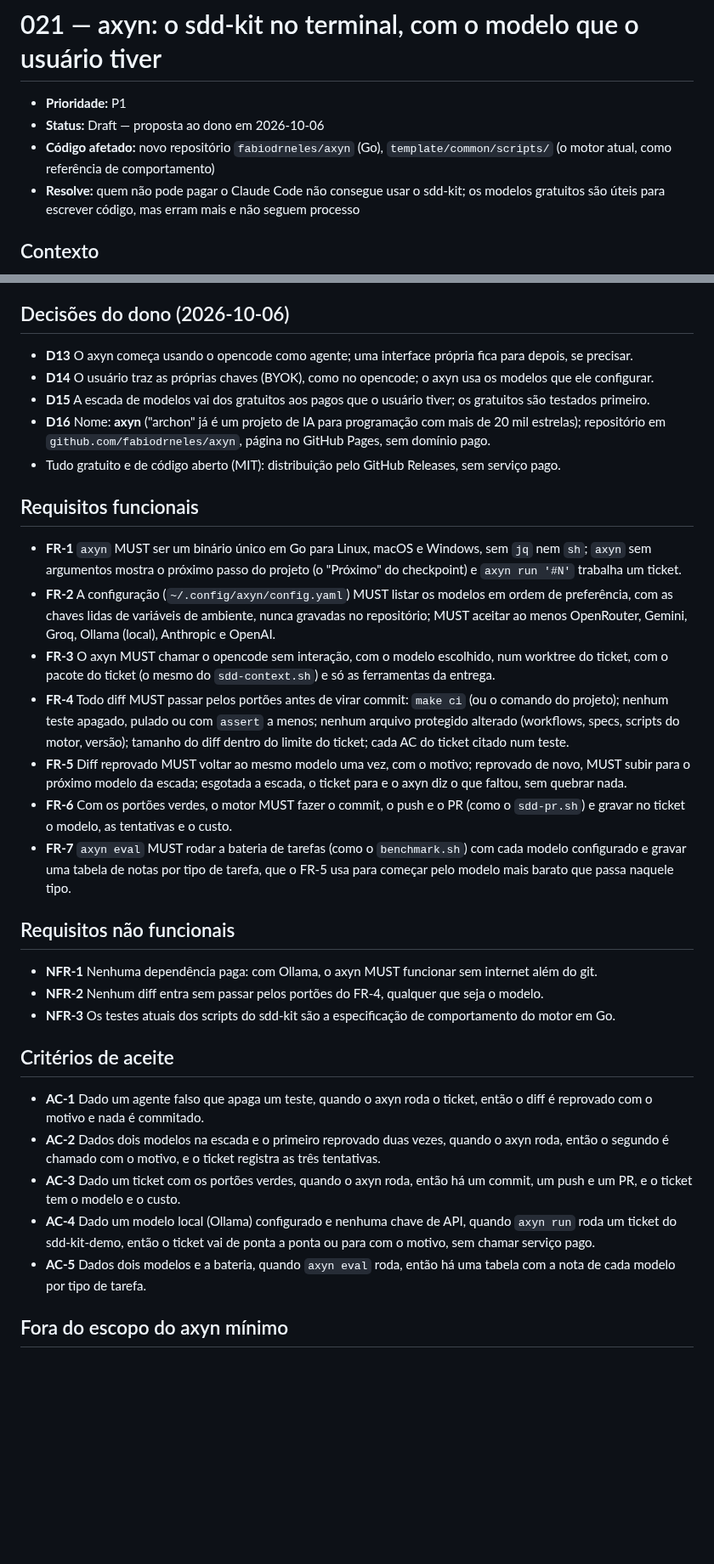
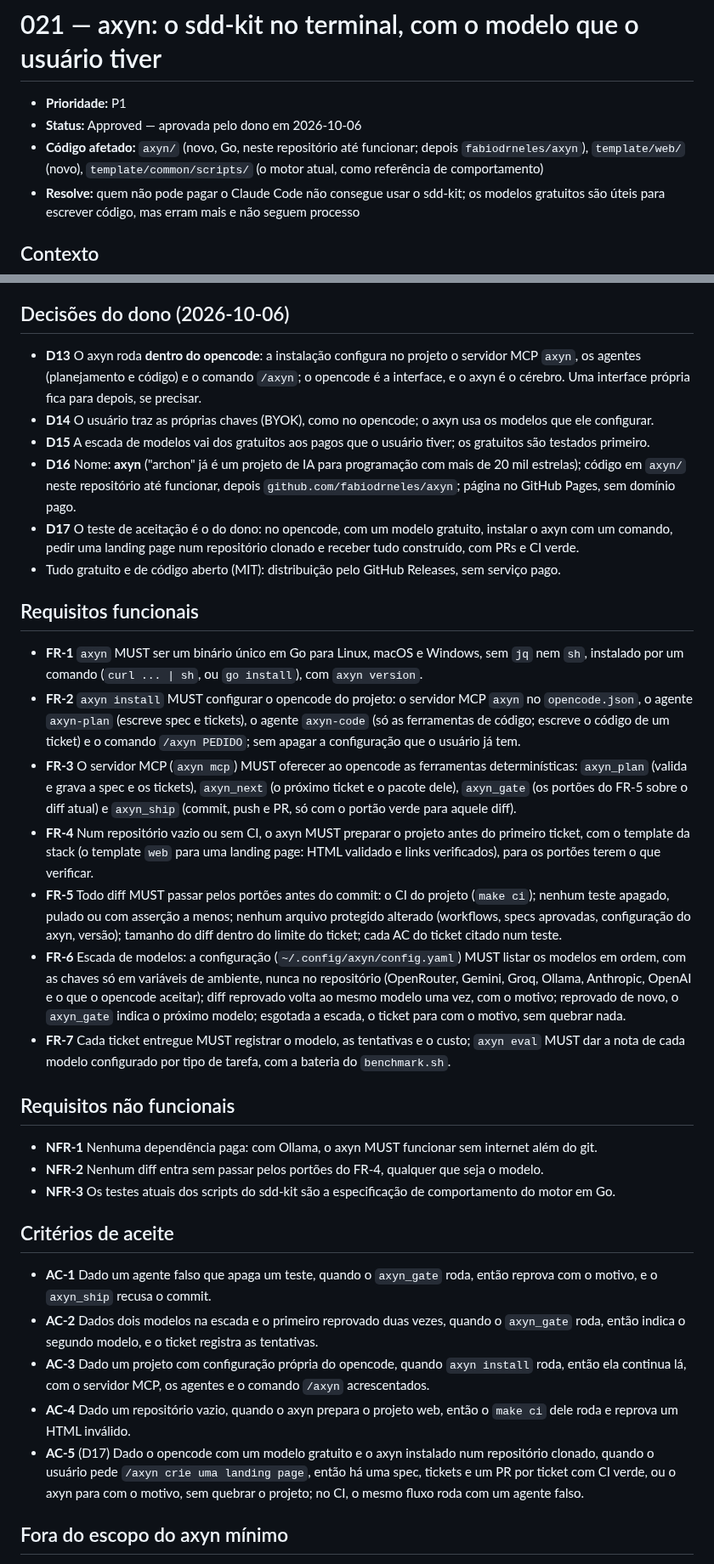
Before and after one commit to fabiodrneles/sdd-kit, a Markdown page: specs/021-axyn/spec.md, 2 parts joined by grey strips. Shown at 85% size. GitHub-like rendering; blank space fills up the shorter version.

```diff
--- a/specs/021-axyn/spec.md
+++ b/specs/021-axyn/spec.md
@@ -1,8 +1,8 @@
 # 021 — axyn: o sdd-kit no terminal, com o modelo que o usuário tiver
 
 - **Prioridade:** P1
-- **Status:** Draft — proposta ao dono em 2026-10-06
-- **Código afetado:** novo repositório `fabiodrneles/axyn` (Go), `template/common/scripts/` (o motor atual, como referência de comportamento)
+- **Status:** Approved — aprovada pelo dono em 2026-10-06
+- **Código afetado:** `axyn/` (novo, Go, neste repositório até funcionar; depois `fabiodrneles/axyn`), `template/web/` (novo), `template/common/scripts/` (o motor atual, como referência de comportamento)
 - **Resolve:** quem não pode pagar o Claude Code não consegue usar o sdd-kit; os modelos gratuitos são úteis para escrever código, mas erram mais e não seguem processo
 
 ## Contexto
@@ -13,21 +13,22 @@ A divisão do axyn: **o motor faz tudo o que é determinístico** (estado, specs
 
 ## Decisões do dono (2026-10-06)
 
-- **D13** O axyn começa usando o opencode como agente; uma interface própria fica para depois, se precisar.
+- **D13** O axyn roda **dentro do opencode**: a instalação configura no projeto o servidor MCP `axyn`, os agentes (planejamento e código) e o comando `/axyn`; o opencode é a interface, e o axyn é o cérebro. Uma interface própria fica para depois, se precisar.
 - **D14** O usuário traz as próprias chaves (BYOK), como no opencode; o axyn usa os modelos que ele configurar.
 - **D15** A escada de modelos vai dos gratuitos aos pagos que o usuário tiver; os gratuitos são testados primeiro.
-- **D16** Nome: **axyn** ("archon" já é um projeto de IA para programação com mais de 20 mil estrelas); repositório em `github.com/fabiodrneles/axyn`, página no GitHub Pages, sem domínio pago.
+- **D16** Nome: **axyn** ("archon" já é um projeto de IA para programação com mais de 20 mil estrelas); código em `axyn/` neste repositório até funcionar, depois `github.com/fabiodrneles/axyn`; página no GitHub Pages, sem domínio pago.
+- **D17** O teste de aceitação é o do dono: no opencode, com um modelo gratuito, instalar o axyn com um comando, pedir uma landing page num repositório clonado e receber tudo construído, com PRs e CI verde.
 - Tudo gratuito e de código aberto (MIT): distribuição pelo GitHub Releases, sem serviço pago.
 
 ## Requisitos funcionais
 
-- **FR-1** `axyn` MUST ser um binário único em Go para Linux, macOS e Windows, sem `jq` nem `sh`; `axyn` sem argumentos mostra o próximo passo do projeto (o "Próximo" do checkpoint) e `axyn run '#N'` trabalha um ticket.
-- **FR-2** A configuração (`~/.config/axyn/config.yaml`) MUST listar os modelos em ordem de preferência, com as chaves lidas de variáveis de ambiente, nunca gravadas no repositório; MUST aceitar ao menos OpenRouter, Gemini, Groq, Ollama (local), Anthropic e OpenAI.
-- **FR-3** O axyn MUST chamar o opencode sem interação, com o modelo escolhido, num worktree do ticket, com o pacote do ticket (o mesmo do `sdd-context.sh`) e só as ferramentas da entrega.
-- **FR-4** Todo diff MUST passar pelos portões antes de virar commit: `make ci` (ou o comando do projeto); nenhum teste apagado, pulado ou com `assert` a menos; nenhum arquivo protegido alterado (workflows, specs, scripts do motor, versão); tamanho do diff dentro do limite do ticket; cada AC do ticket citado num teste.
-- **FR-5** Diff reprovado MUST voltar ao mesmo modelo uma vez, com o motivo; reprovado de novo, MUST subir para o próximo modelo da escada; esgotada a escada, o ticket para e o axyn diz o que faltou, sem quebrar nada.
-- **FR-6** Com os portões verdes, o motor MUST fazer o commit, o push e o PR (como o `sdd-pr.sh`) e gravar no ticket o modelo, as tentativas e o custo.
-- **FR-7** `axyn eval` MUST rodar a bateria de tarefas (como o `benchmark.sh`) com cada modelo configurado e gravar uma tabela de notas por tipo de tarefa, que o FR-5 usa para começar pelo modelo mais barato que passa naquele tipo.
+- **FR-1** `axyn` MUST ser um binário único em Go para Linux, macOS e Windows, sem `jq` nem `sh`, instalado por um comando (`curl ... | sh`, ou `go install`), com `axyn version`.
+- **FR-2** `axyn install` MUST configurar o opencode do projeto: o servidor MCP `axyn` no `opencode.json`, o agente `axyn-plan` (escreve spec e tickets), o agente `axyn-code` (só as ferramentas de código; escreve o código de um ticket) e o comando `/axyn PEDIDO`; sem apagar a configuração que o usuário já tem.
+- **FR-3** O servidor MCP (`axyn mcp`) MUST oferecer ao opencode as ferramentas determinísticas: `axyn_plan` (valida e grava a spec e os tickets), `axyn_next` (o próximo ticket e o pacote dele), `axyn_gate` (os portões do FR-5 sobre o diff atual) e `axyn_ship` (commit, push e PR, só com o portão verde para aquele diff).
+- **FR-4** Num repositório vazio ou sem CI, o axyn MUST preparar o projeto antes do primeiro ticket, com o template da stack (o template `web` para uma landing page: HTML validado e links verificados), para os portões terem o que verificar.
+- **FR-5** Todo diff MUST passar pelos portões antes do commit: o CI do projeto (`make ci`); nenhum teste apagado, pulado ou com asserção a menos; nenhum arquivo protegido alterado (workflows, specs aprovadas, configuração do axyn, versão); tamanho do diff dentro do limite do ticket; cada AC do ticket citado num teste.
+- **FR-6** Escada de modelos: a configuração (`~/.config/axyn/config.yaml`) MUST listar os modelos em ordem, com as chaves só em variáveis de ambiente, nunca no repositório (OpenRouter, Gemini, Groq, Ollama, Anthropic, OpenAI e o que o opencode aceitar); diff reprovado volta ao mesmo modelo uma vez, com o motivo; reprovado de novo, o `axyn_gate` indica o próximo modelo; esgotada a escada, o ticket para com o motivo, sem quebrar nada.
+- **FR-7** Cada ticket entregue MUST registrar o modelo, as tentativas e o custo; `axyn eval` MUST dar a nota de cada modelo configurado por tipo de tarefa, com a bateria do `benchmark.sh`.
 
 ## Requisitos não funcionais
 
@@ -37,11 +38,11 @@ A divisão do axyn: **o motor faz tudo o que é determinístico** (estado, specs
 
 ## Critérios de aceite
 
-- **AC-1** Dado um agente falso que apaga um teste, quando o axyn roda o ticket, então o diff é reprovado com o motivo e nada é commitado.
-- **AC-2** Dados dois modelos na escada e o primeiro reprovado duas vezes, quando o axyn roda, então o segundo é chamado com o motivo, e o ticket registra as três tentativas.
-- **AC-3** Dado um ticket com os portões verdes, quando o axyn roda, então há um commit, um push e um PR, e o ticket tem o modelo e o custo.
-- **AC-4** Dado um modelo local (Ollama) configurado e nenhuma chave de API, quando `axyn run` roda um ticket do sdd-kit-demo, então o ticket vai de ponta a ponta ou para com o motivo, sem chamar serviço pago.
-- **AC-5** Dados dois modelos e a bateria, quando `axyn eval` roda, então há uma tabela com a nota de cada modelo por tipo de tarefa.
+- **AC-1** Dado um agente falso que apaga um teste, quando o `axyn_gate` roda, então reprova com o motivo, e o `axyn_ship` recusa o commit.
+- **AC-2** Dados dois modelos na escada e o primeiro reprovado duas vezes, quando o `axyn_gate` roda, então indica o segundo modelo, e o ticket registra as tentativas.
+- **AC-3** Dado um projeto com configuração própria do opencode, quando `axyn install` roda, então ela continua lá, com o servidor MCP, os agentes e o comando `/axyn` acrescentados.
+- **AC-4** Dado um repositório vazio, quando o axyn prepara o projeto web, então o `make ci` dele roda e reprova um HTML inválido.
+- **AC-5** (D17) Dado o opencode com um modelo gratuito e o axyn instalado num repositório clonado, quando o usuário pede `/axyn crie uma landing page`, então há uma spec, tickets e um PR por ticket com CI verde, ou o axyn para com o motivo, sem quebrar o projeto; no CI, o mesmo fluxo roda com um agente falso.
 
 ## Fora do escopo do axyn mínimo
 
```
Also changed, not shown: specs/README.md (+1 -0 lines), specs/ROADMAP.md (+10 -2 lines).
